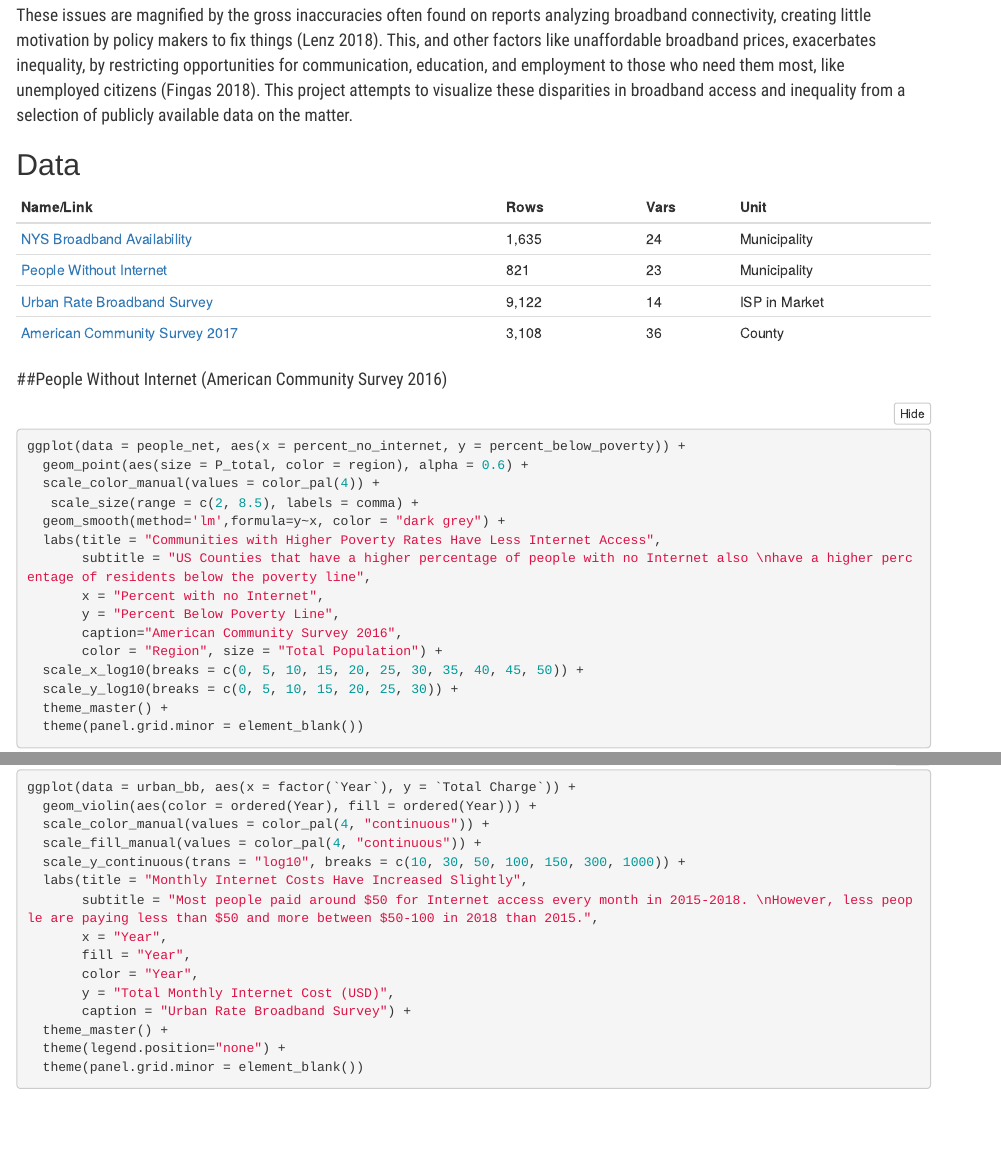
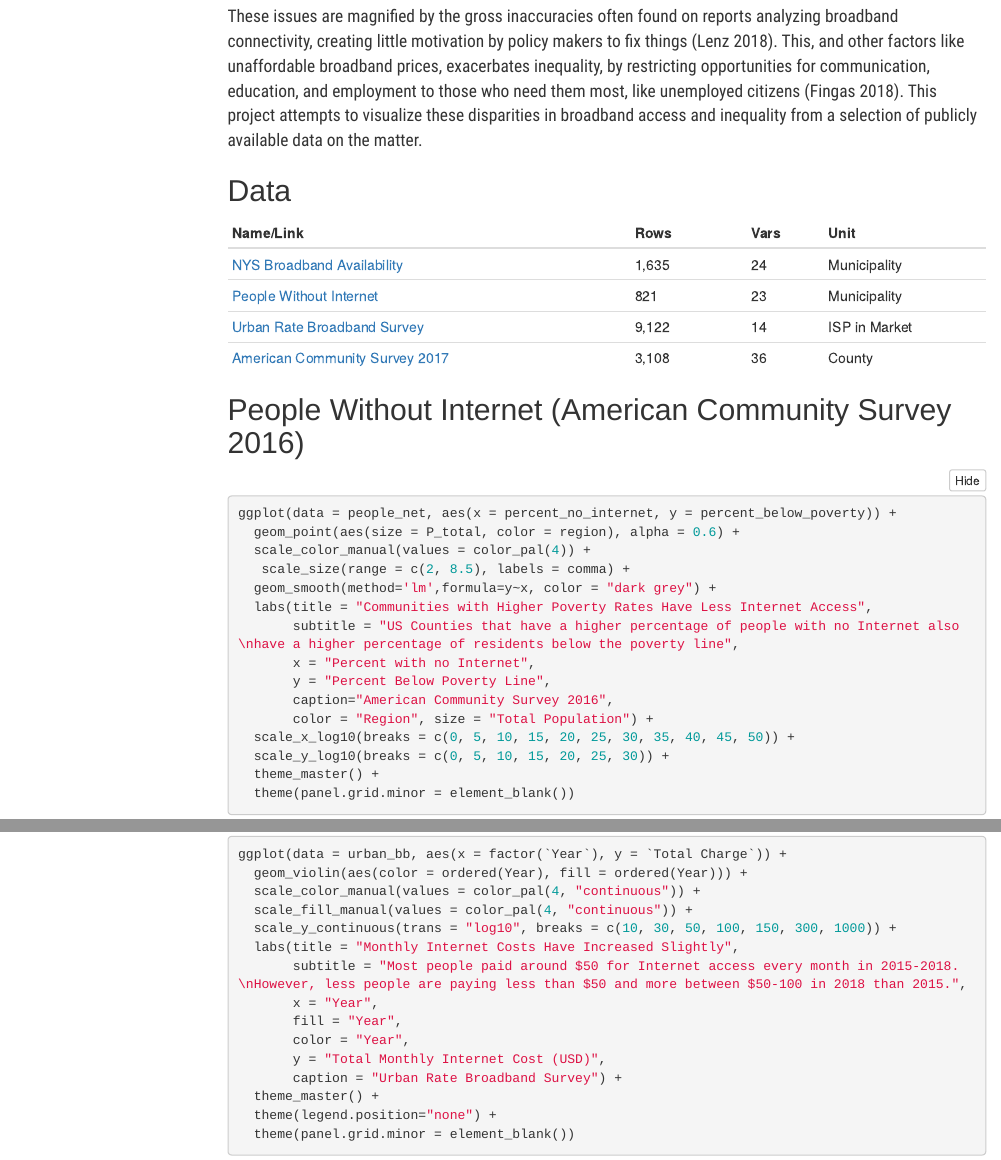
Before and after one commit to tonofshell/us-broadband, an R Markdown document (index.Rmd): the page in a window 1100 px wide, from 310 px down before the commit and from 400 px down after it, so that both start at the same text, and a second part further down, joined at a grey line. Rendered offline with R 4.5, knitr and Pandoc, with nearby package versions; folded parts are opened; some code elsewhere in the file could not run offline; menus at the side of the page are left out.

Commit message:
Switch Google Fonts CSS to load from an import statement in the CSS instead of a HTML file, fixed a few typos, reknitted with latest pandoc

```diff
--- a/index.Rmd
+++ b/index.Rmd
@@ -3,8 +3,10 @@ title: "Visual Analysis of US Broadband Disparities"
 output:
   html_document:
     code_folding: hide
-    includes:
-      before_body: header.html
+    toc: true
+    toc_float:
+      collapsed: false
+      smooth_scroll: true
     css: style.css
 references:
   - id: fingas
--- a/style.css
+++ b/style.css
@@ -1,5 +1,7 @@
+@import url('https://fonts.googleapis.com/css?family=Contrail+One|Pragati+Narrow|Roboto+Condensed:300');
+
 h1{
-  font-family: 'Contrail One', cursive;
+  font-family: 'Contrail One', sans-serif;
   font-size: 64pt;
   background: linear-gradient(to right, #EB5028, #9146F0, #0FA0F5 80%);
   -webkit-background-clip: text;
```
Also changed, not shown: get_census_data.R (+4 -2 lines), Rplots.svg (added), header.html (deleted), index.Rmd (9 more changed lines).
